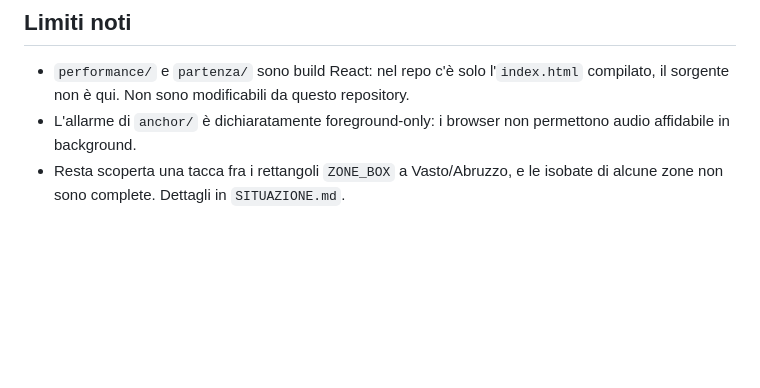
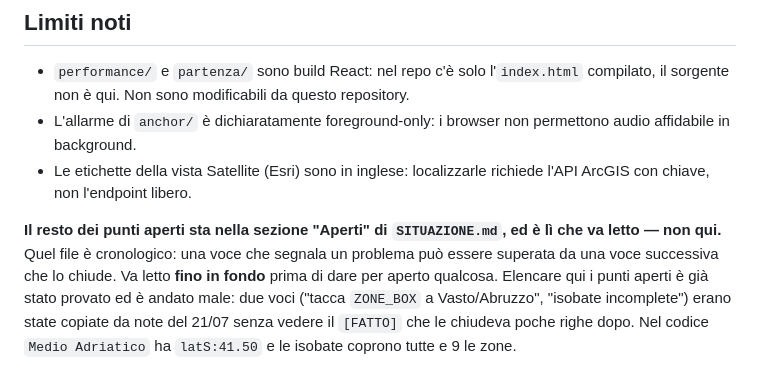
Before and after one commit to SMACC8/provela, a Markdown page: CLAUDE.md, the part around the change. Drawn GitHub-style; blank space fills up the shorter version.

Commit message:
CLAUDE.md: corretti due limiti noti che erano gia' risolti
"Tacca ZONE_BOX a Vasto/Abruzzo" e "isobate incomplete" erano stati copiati
da note del 21/07 senza vedere il [FATTO] che le chiudeva poche righe dopo.
Nel codice Medio Adriatico ha latS:41.50 (in routing e in carta) e le
isobate coprono tutte e 9 le zone.

CLAUDE.md non elenca piu' i punti aperti: rimanda alla sezione "Aperti" di
SITUAZIONE.md, che e' cronologica e va letta fino in fondo perche' una voce
puo' essere superata da una successiva. Duplicare una lista mutevole in un
file che ogni sessione legge come verita' e' esattamente come si e' creato
questo errore. Aggiunto invece un limite vero: le etichette Esri in inglese.

Co-Authored-By: Claude Opus 5 <noreply@anthropic.com>

```diff
--- a/CLAUDE.md
+++ b/CLAUDE.md
@@ -82,5 +82,14 @@ difetti silenziosi: quelli che non si vedono rileggendo il codice.
   compilato, il sorgente non è qui. Non sono modificabili da questo repository.
 - L'allarme di `anchor/` è dichiaratamente foreground-only: i browser non
   permettono audio affidabile in background.
-- Resta scoperta una tacca fra i rettangoli `ZONE_BOX` a Vasto/Abruzzo, e le
-  isobate di alcune zone non sono complete. Dettagli in `SITUAZIONE.md`.
+- Le etichette della vista Satellite (Esri) sono in inglese: localizzarle
+  richiede l'API ArcGIS con chiave, non l'endpoint libero.
+
+**Il resto dei punti aperti sta nella sezione "Aperti" di `SITUAZIONE.md`, ed è
+lì che va letto — non qui.** Quel file è cronologico: una voce che segnala un
+problema può essere superata da una voce successiva che lo chiude. Va letto
+**fino in fondo** prima di dare per aperto qualcosa. Elencare qui i punti aperti
+è già stato provato ed è andato male: due voci ("tacca `ZONE_BOX` a
+Vasto/Abruzzo", "isobate incomplete") erano state copiate da note del 21/07
+senza vedere il `[FATTO]` che le chiudeva poche righe dopo. Nel codice
+`Medio Adriatico` ha `latS:41.50` e le isobate coprono tutte e 9 le zone.
```
